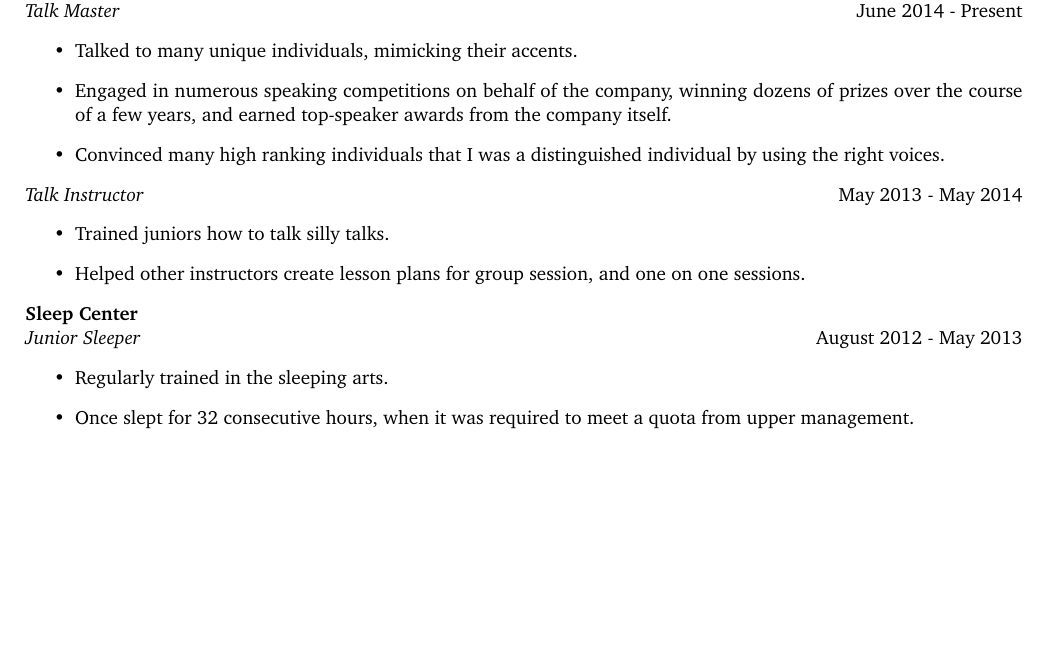
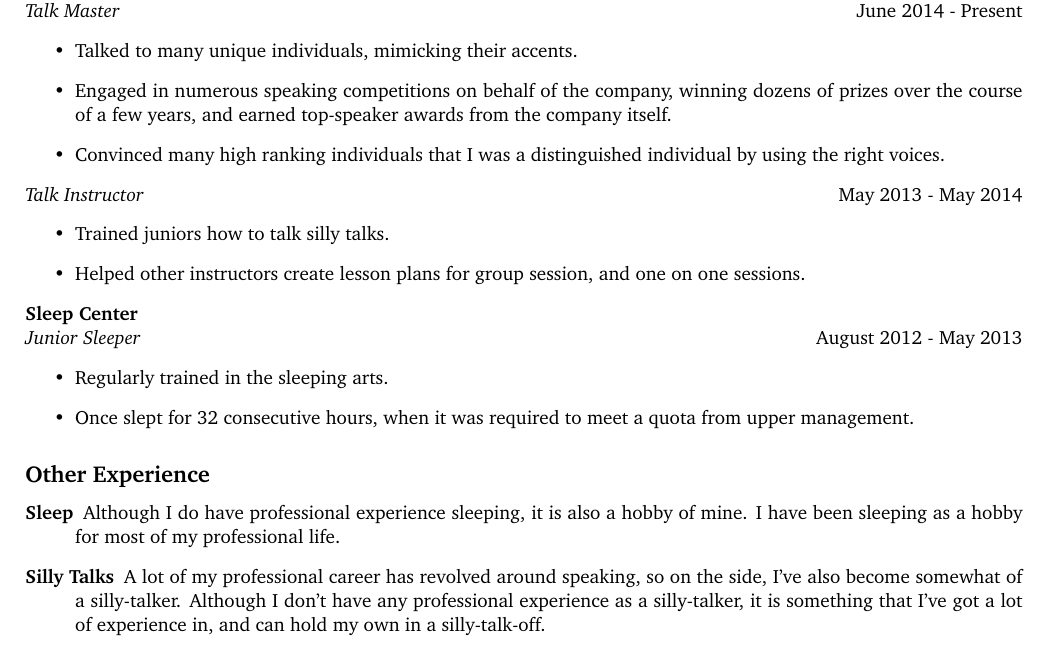
Before and after one commit to Eagerod/resume-template, a LaTeX CV (resume.tex): part of the page, cut so that both start at the same text, the shorter picture padded with empty space. Compiled offline with pdfLaTeX.

Commit message:
Updated resume to include an "other competencies" style of section at the bottom.

```diff
--- a/resume.tex
+++ b/resume.tex
@@ -45,4 +45,12 @@
     \end{position}
 \end{job}
 
+\subsection*{Other Experience}
+\begin{description}
+    \item[Sleep] Although I do have professional experience sleeping, it is also a hobby of mine.
+        I have been sleeping as a hobby for most of my professional life.
+    \item[Silly Talks] A lot of my professional career has revolved around speaking, so on the side, I've also become somewhat of a silly-talker.
+        Although I don't have any professional experience as a silly-talker, it is something that I've got a lot of experience in, and can hold my own in a silly-talk-off.
+\end{description}
+
 \end{document}
```
